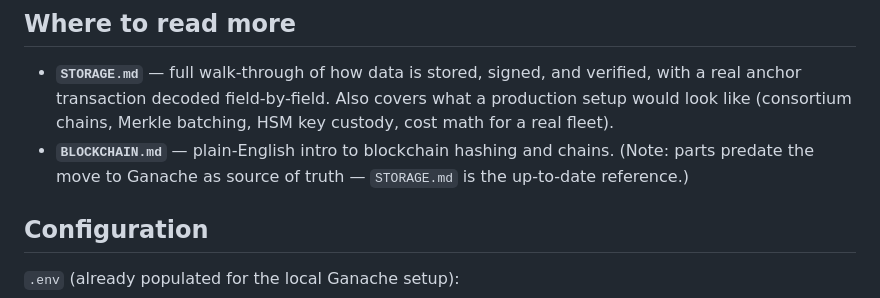
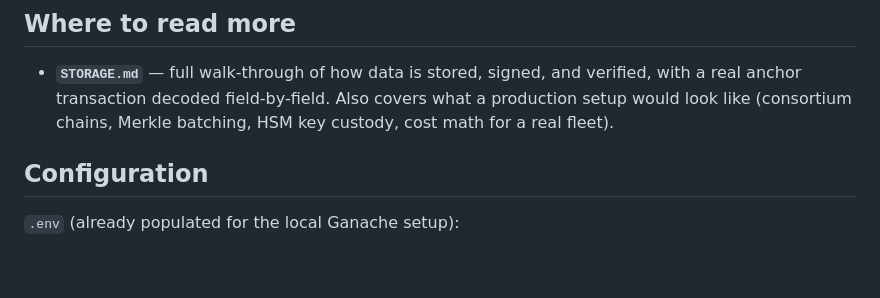
Before and after one commit to blackboxers-project/server, a Markdown page: README.md, the part around the change. GitHub-like rendering; blank space fills up the shorter version.

Commit message:
claude full codee

```diff
--- a/README.md
+++ b/README.md
@@ -66,9 +66,7 @@ tests/                pytest suite, runs against the local Ganache
   verified, with a real anchor transaction decoded field-by-field. Also covers
   what a production setup would look like (consortium chains, Merkle batching,
   HSM key custody, cost math for a real fleet).
-- **`BLOCKCHAIN.md`** — plain-English intro to blockchain hashing and chains.
-  (Note: parts predate the move to Ganache as source of truth — `STORAGE.md`
-  is the up-to-date reference.)
+
 
 ## Configuration
 
```
